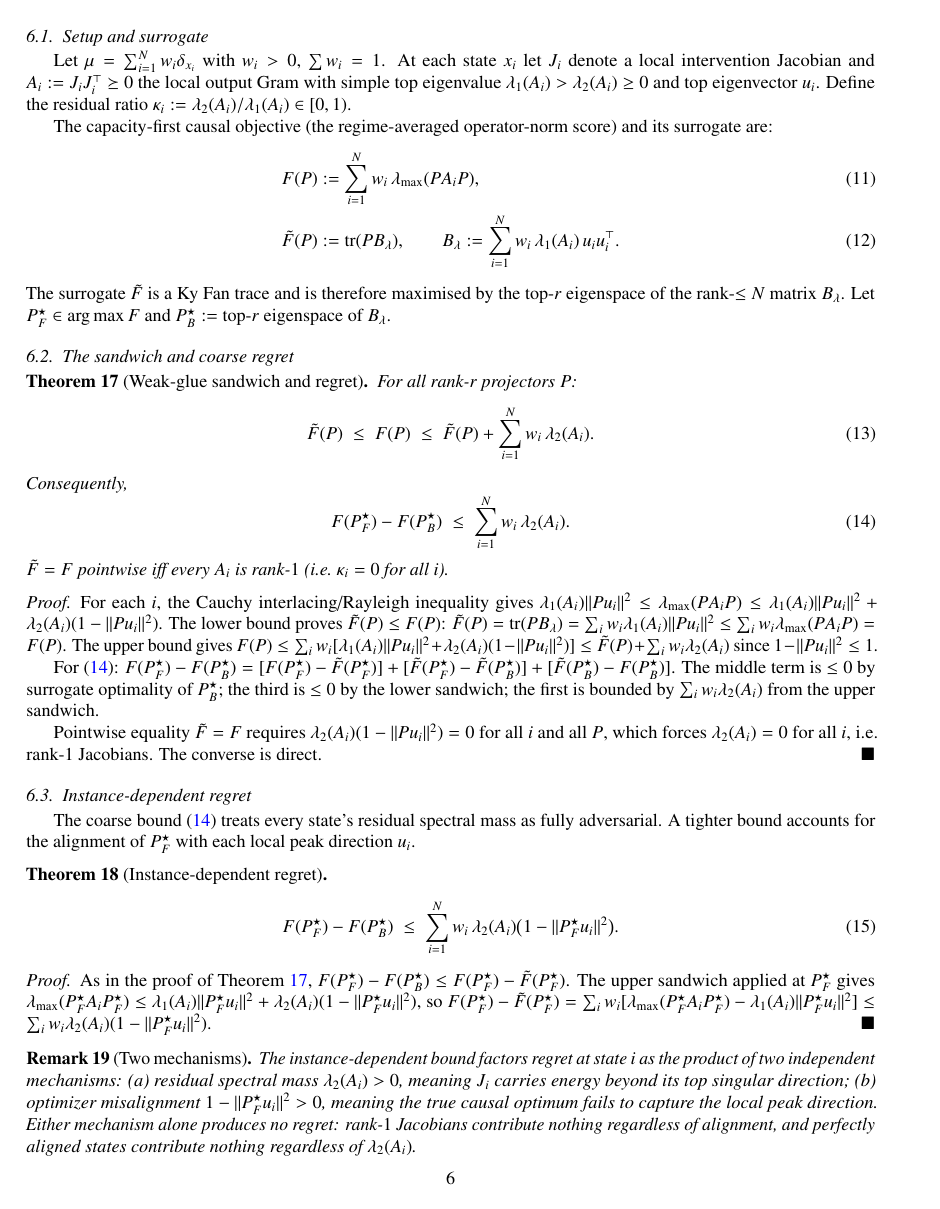
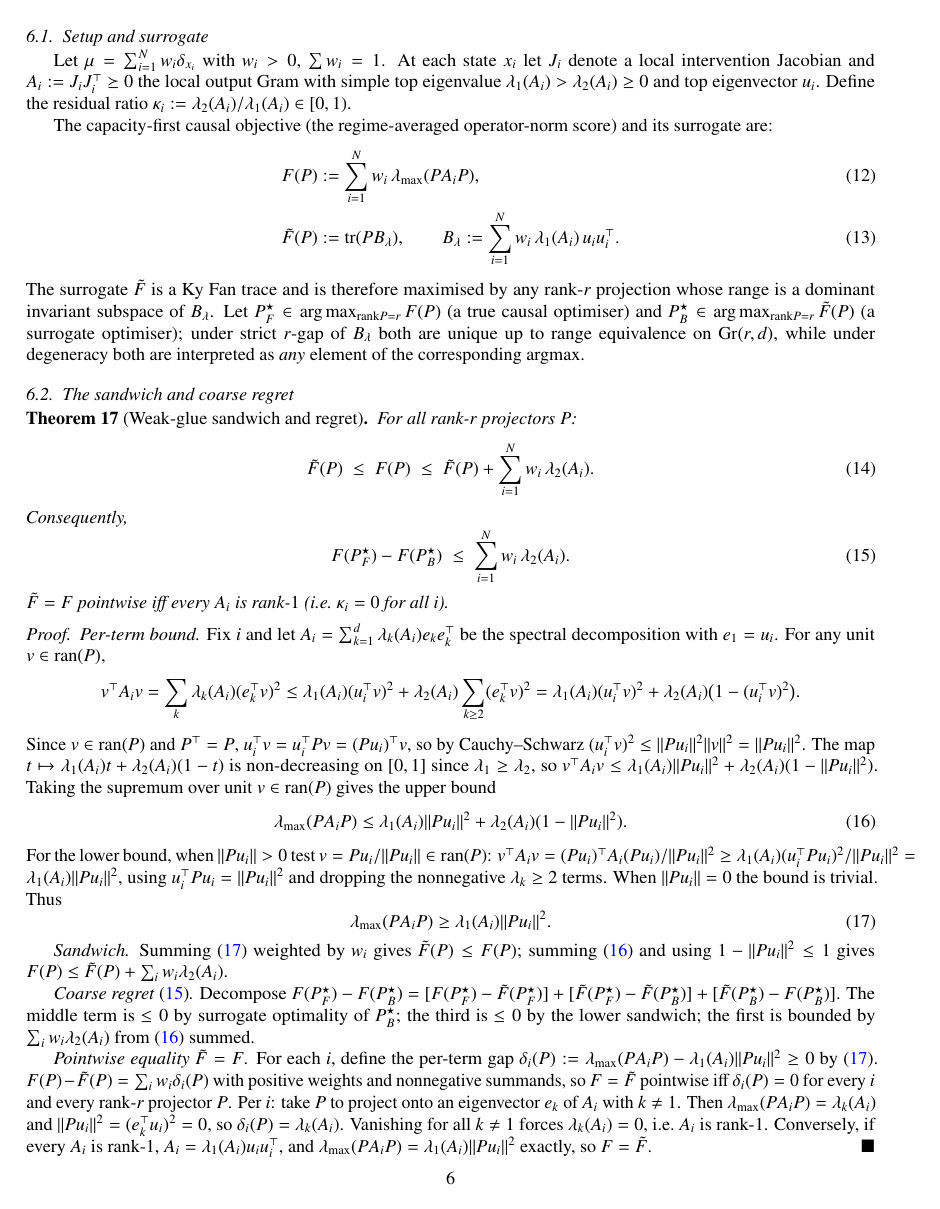
Before and after one commit to kunalb541/LGDS, a LaTeX paper (paper_expanded.tex): page 6 of 10 before the commit and page 6 of 11 after it. Compiled offline with pdfLaTeX.

Commit message:
Tighten expanded paper: proof audit pass
Apply audit changes from review of paper_expanded.tex:

- Soften §5 Remark "Predictive--causal dissociation": replace
  "the world seen by a bounded observer depends on the task functional"
  with the precise "the existence law for a common optimal projection
  depends on the task functional" — keeps the technical claim, drops
  the philosophical phrasing.

- Fork theorem (Theorem thm:fork) part (i): replace the "E_max(T_t) is
  contained in the dominant invariant subspace" wording (delicate under
  degeneracy) with a direct Ky-Fan-maximality argument: a Ky-Fan
  maximising r-subspace must contain at least one unit vector from
  E_max(T_t), since otherwise replacing any of its vectors by a unit
  vector in E_max(T_t) strictly increases the trace. This is degeneracy-
  robust.

- Weak-glue sandwich (Theorem thm:weakglue) proof: replace the vague
  "Cauchy interlacing/Rayleigh inequality gives" with an explicit
  algebraic derivation of the per-term bounds, labeled eq:perterm
  (upper) and eq:pertermlow (lower). Key steps now in the document:
  spectral decomposition + Cauchy-Schwarz on (u_i^T v)^2 ≤ ||P u_i||^2,
  monotonicity of t ↦ λ_1 t + λ_2 (1-t).

- Tighten the iff for "F = F̃ pointwise": introduce per-term gap
  δ_i(P) := λ_max(PA_iP) - λ_1(A_i)||Pu_i||^2 ≥ 0 and use positive
  weights to convert sum equality into termwise equality, then test
  with P projecting onto e_k(A_i) for k≠1 to force λ_k(A_i)=0. This
  closes the proof gap.

- Instance-dependent regret (Theorem thm:instancereg) proof: now
  explicitly cites eq:perterm rather than calling "the upper sandwich"
  abstractly.

- Surrogate-optimizer definition: qualify P_F* and P_B* as elements of
  the corresponding argmax sets, since under degeneracy of B_λ neither
  is unique.

- Definition of finite global privilege: explicitly state
  "rank-r orthogonal projector" with full quantifier
  P^T = P = P^2, rank P = r, and add a global note that P ranges over
  this set throughout.

Page count: 10 → 11. Compiles cleanly (no warnings, no undefined refs).

Co-Authored-By: Claude Sonnet 4.6 <noreply@anthropic.com>

```diff
--- a/paper_expanded.tex
+++ b/paper_expanded.tex
@@ -560,9 +569,13 @@ B_\lambda := \sum_{i=1}^N w_i\,\lambda_1(A_i)\,u_i u_i^\top.
 \label{eq:Btilde}
 \end{align}
 The surrogate $\tilde F$ is a Ky Fan trace and is therefore maximised by
-the top-$r$ eigenspace of the rank-$\le N$ matrix $B_\lambda$.
-Let $P_F^\star\in\arg\max F$ and $P_B^\star:=$~top-$r$ eigenspace of
+any rank-$r$ projection whose range is a dominant invariant subspace of
 $B_\lambda$.
+Let $P_F^\star\in\arg\max_{\rank P=r} F(P)$ (a true causal optimiser)
+and $P_B^\star\in\arg\max_{\rank P=r}\tilde F(P)$ (a surrogate optimiser);
+under strict $r$-gap of $B_\lambda$ both are unique up to range
+equivalence on $\Gr(r,d)$, while under degeneracy both are interpreted as
+\emph{any} element of the corresponding argmax.
 
 \subsection{The sandwich and coarse regret}
 
@@ -580,27 +593,66 @@ for all $i$).
 \end{theorem}
 
 \begin{proof}
-For each $i$, the Cauchy interlacing/Rayleigh inequality gives
-$\lambda_1(A_i)\|Pu_i\|^2\le\lambda_{\max}(PA_iP)\le\lambda_1(A_i)\|Pu_i\|^2
-+\lambda_2(A_i)(1-\|Pu_i\|^2)$.
-The lower bound proves $\tilde F(P)\le F(P)$:
-$\tilde F(P)=\tr(P B_\lambda)=\sum_i w_i\lambda_1(A_i)\|Pu_i\|^2
-\le\sum_i w_i\lambda_{\max}(PA_iP)=F(P)$.
-The upper bound gives
-$F(P)\le\sum_i w_i[\lambda_1(A_i)\|Pu_i\|^2+\lambda_2(A_i)(1-\|Pu_i\|^2)]
-\le\tilde F(P)+\sum_i w_i\lambda_2(A_i)$ since $1-\|Pu_i\|^2\le 1$.
+\emph{Per-term bound.}
+Fix $i$ and let $A_i=\sum_{k=1}^d\lambda_k(A_i)e_k e_k^\top$ be the
+spectral decomposition with $e_1=u_i$.
+For any unit $v\in\ran(P)$,
+\begin{equation*}
+v^\top A_i v
+=\sum_k\lambda_k(A_i)(e_k^\top v)^2
+\le\lambda_1(A_i)(u_i^\top v)^2+\lambda_2(A_i)\sum_{k\ge 2}(e_k^\top v)^2
+=\lambda_1(A_i)(u_i^\top v)^2+\lambda_2(A_i)\bigl(1-(u_i^\top v)^2\bigr).
+\end{equation*}
+Since $v\in\ran(P)$ and $P^\top=P$, $u_i^\top v=u_i^\top Pv=(Pu_i)^\top v$,
+so by Cauchy--Schwarz $(u_i^\top v)^2\le\|Pu_i\|^2\|v\|^2=\|Pu_i\|^2$.
+The map $t\mapsto\lambda_1(A_i)t+\lambda_2(A_i)(1-t)$ is non-decreasing on
+$[0,1]$ since $\lambda_1\ge\lambda_2$, so
+$v^\top A_iv\le\lambda_1(A_i)\|Pu_i\|^2+\lambda_2(A_i)(1-\|Pu_i\|^2)$.
+Taking the supremum over unit $v\in\ran(P)$ gives the upper bound
+\begin{equation}\label{eq:perterm}
+\lambda_{\max}(PA_iP)\le\lambda_1(A_i)\|Pu_i\|^2+\lambda_2(A_i)(1-\|Pu_i\|^2).
+\end{equation}
+For the lower bound, when $\|Pu_i\|>0$ test $v=Pu_i/\|Pu_i\|\in\ran(P)$:
+$v^\top A_i v=(Pu_i)^\top A_i(Pu_i)/\|Pu_i\|^2
+\ge\lambda_1(A_i)(u_i^\top Pu_i)^2/\|Pu_i\|^2
+=\lambda_1(A_i)\|Pu_i\|^2$,
+using $u_i^\top Pu_i=\|Pu_i\|^2$ and dropping the nonnegative
+$\lambda_k\ge 2$ terms.
+When $\|Pu_i\|=0$ the bound is trivial.
+Thus
+\begin{equation}\label{eq:pertermlow}
+\lambda_{\max}(PA_iP)\ge\lambda_1(A_i)\|Pu_i\|^2.
+\end{equation}
 
-For~\eqref{eq:coarse}: $F(P_F^\star)-F(P_B^\star)
+\emph{Sandwich.}
+Summing~\eqref{eq:pertermlow} weighted by $w_i$ gives $\tilde F(P)\le F(P)$;
+summing~\eqref{eq:perterm} and using $1-\|Pu_i\|^2\le 1$ gives
+$F(P)\le\tilde F(P)+\sum_i w_i\lambda_2(A_i)$.
+
+\emph{Coarse regret~\eqref{eq:coarse}.}
+Decompose
+$F(P_F^\star)-F(P_B^\star)
 =[F(P_F^\star)-\tilde F(P_F^\star)]+[\tilde F(P_F^\star)-\tilde F(P_B^\star)]
 +[\tilde F(P_B^\star)-F(P_B^\star)]$.
-The middle term is $\le 0$ by surrogate optimality of $P_B^\star$;
-the third is $\le 0$ by the lower sandwich; the first is bounded by
-$\sum_i w_i\lambda_2(A_i)$ from the upper sandwich.
+The middle term is $\le 0$ by surrogate optimality of $P_B^\star$; the
+third is $\le 0$ by the lower sandwich; the first is bounded by
+$\sum_i w_i\lambda_2(A_i)$ from~\eqref{eq:perterm} summed.
 
-Pointwise equality $\tilde F=F$ requires
-$\lambda_2(A_i)(1-\|Pu_i\|^2)=0$ for all $i$ and all $P$, which forces
-$\lambda_2(A_i)=0$ for all $i$, i.e.\ rank-$1$ Jacobians.
-The converse is direct.
+\emph{Pointwise equality $\tilde F=F$.}
+For each $i$, define the per-term gap
+$\delta_i(P):=\lambda_{\max}(PA_iP)-\lambda_1(A_i)\|Pu_i\|^2\ge 0$
+by~\eqref{eq:pertermlow}.
+$F(P)-\tilde F(P)=\sum_i w_i\delta_i(P)$ with positive weights and
+nonnegative summands, so $F=\tilde F$ pointwise iff $\delta_i(P)=0$ for
+every $i$ and every rank-$r$ projector $P$.
+Per $i$: take $P$ to project onto an eigenvector $e_k$ of $A_i$ with
+$k\ne 1$.
+Then $\lambda_{\max}(PA_iP)=\lambda_k(A_i)$ and $\|Pu_i\|^2=(e_k^\top u_i)^2=0$,
+so $\delta_i(P)=\lambda_k(A_i)$.
+Vanishing for all $k\ne 1$ forces $\lambda_k(A_i)=0$, i.e.\ $A_i$ is
+rank-$1$.
+Conversely, if every $A_i$ is rank-$1$, $A_i=\lambda_1(A_i)u_iu_i^\top$,
+and $\lambda_{\max}(PA_iP)=\lambda_1(A_i)\|Pu_i\|^2$ exactly, so $F=\tilde F$.
 \end{proof}
 
 \subsection{Instance-dependent regret}
@@ -619,12 +671,3 @@ F(P_F^\star)-F(P_B^\star)
 \end{theorem}
 
 \begin{proof}
-As in the proof of Theorem~\ref{thm:weakglue},
-$F(P_F^\star)-F(P_B^\star)\le F(P_F^\star)-\tilde F(P_F^\star)$.
-The upper sandwich applied at $P_F^\star$ gives
-$\lambda_{\max}(P_F^\star A_i P_F^\star)
-\le\lambda_1(A_i)\|P_F^\star u_i\|^2+\lambda_2(A_i)(1-\|P_F^\star u_i\|^2)$,
-so
-$F(P_F^\star)-\tilde F(P_F^\star)
-=\sum_i w_i[\lambda_{\max}(P_F^\star A_i P_F^\star)-\lambda_1(A_i)\|P_F^\star u_i\|^2]
-\le\sum_i w_i\lambda_2(A_i)(1-\|P_F^\star u_i\|^2)$.
```
Also changed, not shown: paper_expanded.pdf, paper_expanded.tex (41 more changed lines).
